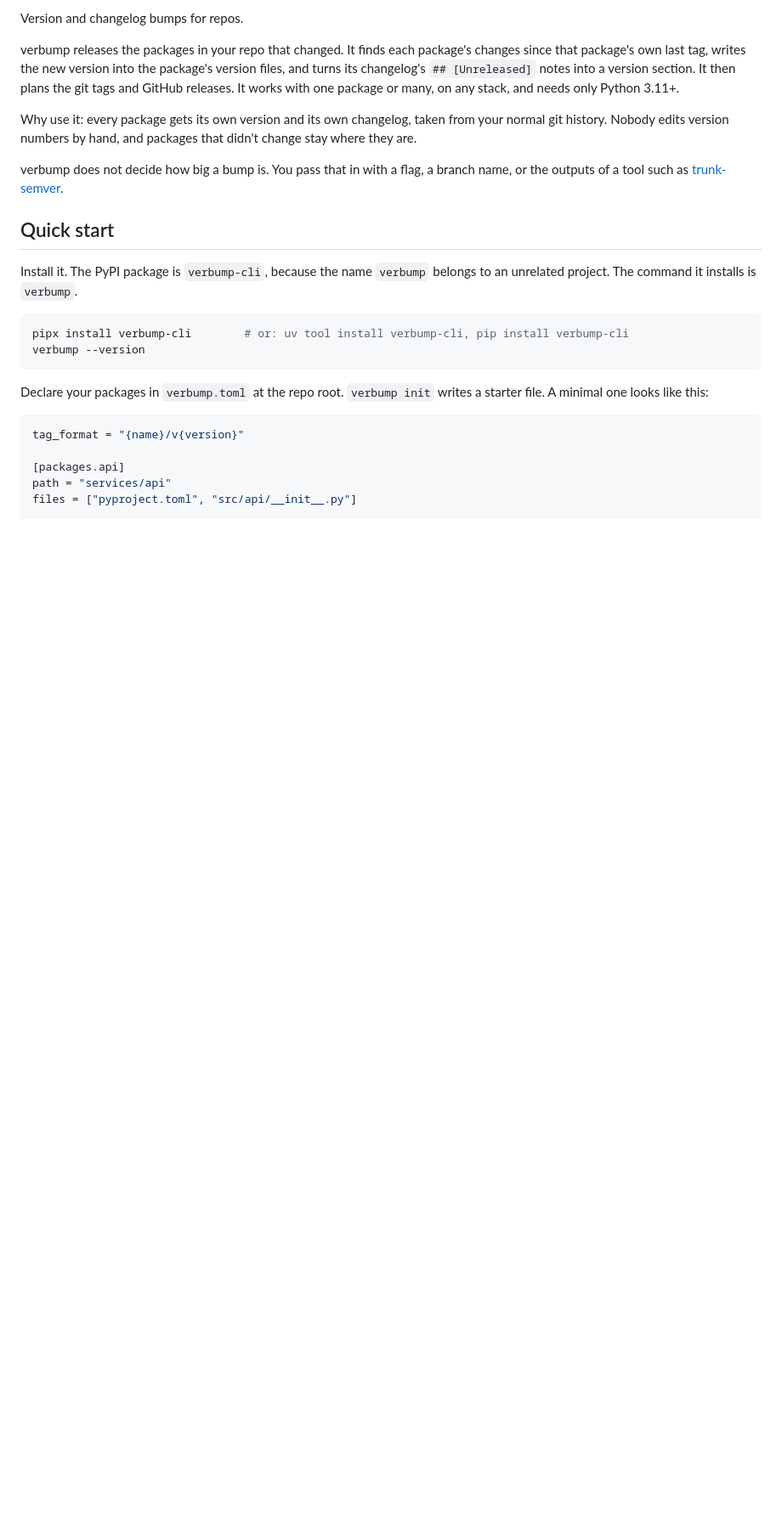
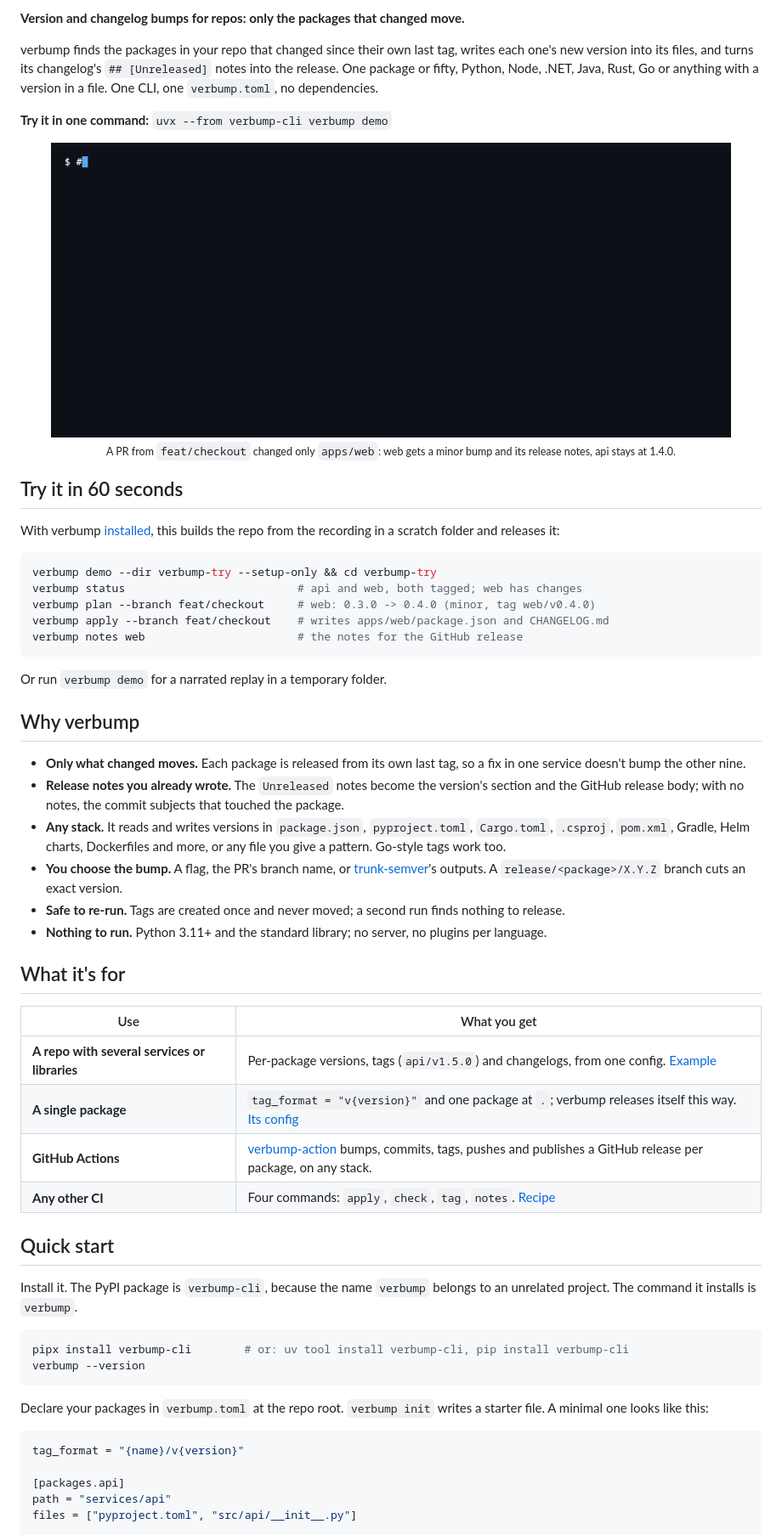
Before and after one commit to TheKathan/verbump, a Markdown page: README.md, the part around one of its changes. Shown at 85% size. GitHub-like rendering; pictures changed too: assets/demo.gif (added); blank space fills up the shorter version.

Commit message:
feat: verbump demo, README recording, community files, and the 1.0.0 release

````diff
--- a/README.md
+++ b/README.md
@@ -7,11 +10,43 @@
 
-Version and changelog bumps for repos.
+**Version and changelog bumps for repos: only the packages that changed move.**
 
-verbump releases the packages in your repo that changed. It finds each package's changes since that package's own last tag, writes the new version into the package's version files, and turns its changelog's `## [Unreleased]` notes into a version section. It then plans the git tags and GitHub releases. It works with one package or many, on any stack, and needs only Python 3.11+.
+verbump finds the packages in your repo that changed since their own last tag, writes each one's new version into its files, and turns its changelog's `## [Unreleased]` notes into the release. One package or fifty, Python, Node, .NET, Java, Rust, Go or anything with a version in a file. One CLI, one `verbump.toml`, no dependencies.
 
-Why use it: every package gets its own version and its own changelog, taken from your normal git history. Nobody edits version numbers by hand, and packages that didn't change stay where they are.
+**Try it in one command:** `uvx --from verbump-cli verbump demo`
 
-verbump does not decide how big a bump is. You pass that in with a flag, a branch name, or the outputs of a tool such as [trunk-semver](https://github.com/TheKathan/trunk-semver).
+<p align="center"><img alt="verbump in a repo with two packages. verbump status shows api at 1.4.0 with 0 changed files and web at 0.3.0 with 2 changed files. git log shows a commit feat(web): checkout page that touched apps/web. verbump apply --branch feat/checkout prints web: 0.3.0 -> 0.4.0 (minor, tag web/v0.4.0) and writes apps/web/package.json and apps/web/CHANGELOG.md. git diff shows the version going from 0.3.0 to 0.4.0, and verbump notes web prints the release notes: Added, Checkout page." src="https://raw.githubusercontent.com/TheKathan/verbump/main/assets/demo.gif" width="800"><br><sub>A PR from <code>feat/checkout</code> changed only <code>apps/web</code>: web gets a minor bump and its release notes, api stays at 1.4.0.</sub></p>
+
+## Try it in 60 seconds
+
+With verbump [installed](#quick-start), this builds the repo from the recording in a scratch folder and releases it:
+
+```bash
+verbump demo --dir verbump-try --setup-only && cd verbump-try
+verbump status                          # api and web, both tagged; web has changes
+verbump plan --branch feat/checkout     # web: 0.3.0 -> 0.4.0 (minor, tag web/v0.4.0)
+verbump apply --branch feat/checkout    # writes apps/web/package.json and CHANGELOG.md
+verbump notes web                       # the notes for the GitHub release
+```
+
+Or run `verbump demo` for a narrated replay in a temporary folder.
+
+## Why verbump
+
+- **Only what changed moves.** Each package is released from its own last tag, so a fix in one service doesn't bump the other nine.
+- **Release notes you already wrote.** The `Unreleased` notes become the version's section and the GitHub release body; with no notes, the commit subjects that touched the package.
+- **Any stack.** It reads and writes versions in `package.json`, `pyproject.toml`, `Cargo.toml`, `.csproj`, `pom.xml`, Gradle, Helm charts, Dockerfiles and more, or any file you give a pattern. Go-style tags work too.
+- **You choose the bump.** A flag, the PR's branch name, or [trunk-semver](https://github.com/TheKathan/trunk-semver)'s outputs. A `release/<package>/X.Y.Z` branch cuts an exact version.
+- **Safe to re-run.** Tags are created once and never moved; a second run finds nothing to release.
+- **Nothing to run.** Python 3.11+ and the standard library; no server, no plugins per language.
+
+## What it's for
+
+| Use | What you get |
+|---|---|
+| **A repo with several services or libraries** | Per-package versions, tags (`api/v1.5.0`) and changelogs, from one config. [Example](https://github.com/TheKathan/verbump/blob/main/examples/monorepo/verbump.toml) |
+| **A single package** | `tag_format = "v{version}"` and one package at `.`; verbump releases itself this way. [Its config](https://github.com/TheKathan/verbump/blob/main/verbump.toml) |
+| **GitHub Actions** | [verbump-action](https://github.com/TheKathan/verbump-action) bumps, commits, tags, pushes and publishes a GitHub release per package, on any stack. |
+| **Any other CI** | Four commands: `apply`, `check`, `tag`, `notes`. [Recipe](#using-it-in-ci) |
 
 ## Quick start
 
````
Also changed, not shown: other parts of README.md (+12 -20 lines), CHANGELOG.md (+11 -0 lines), CODE_OF_CONDUCT.md (added, +128 -0 lines), CONTRIBUTING.md (added, +57 -0 lines), SECURITY.md (added, +19 -0 lines), docs/publishing.md (added, +56 -0 lines), 9 other files.
